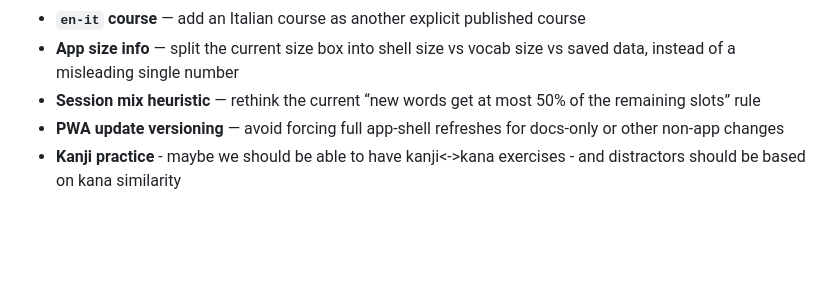
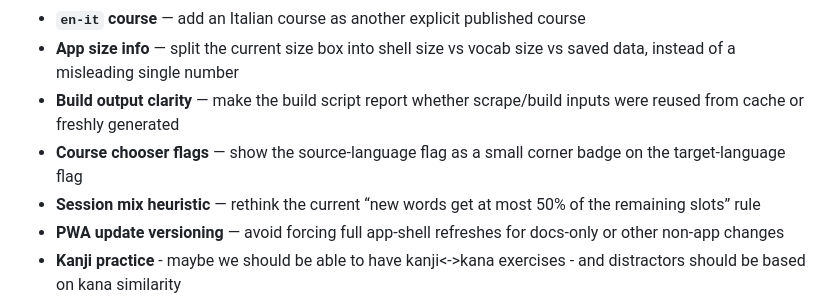
Before and after one commit to lukecavabarrett/duolinguo-tools, a Markdown page: README.md, the part around the change. Rendered like a GitHub page; blank space fills up the shorter version.

Commit message:
docs: add build and chooser todo items

```diff
--- a/README.md
+++ b/README.md
@@ -177,6 +177,8 @@ This naturally handles edge cases:
 - **Node 24** — align local development and GitHub Actions on Node 24
 - **`en-it` course** — add an Italian course as another explicit published course
 - **App size info** — split the current size box into shell size vs vocab size vs saved data, instead of a misleading single number
+- **Build output clarity** — make the build script report whether scrape/build inputs were reused from cache or freshly generated
+- **Course chooser flags** — show the source-language flag as a small corner badge on the target-language flag
 - **Session mix heuristic** — rethink the current “new words get at most 50% of the remaining slots” rule
 - **PWA update versioning** — avoid forcing full app-shell refreshes for docs-only or other non-app changes
 - **Kanji practice** - maybe we should be able to have kanji<->kana exercises - and distractors should be based on kana similarity
```
